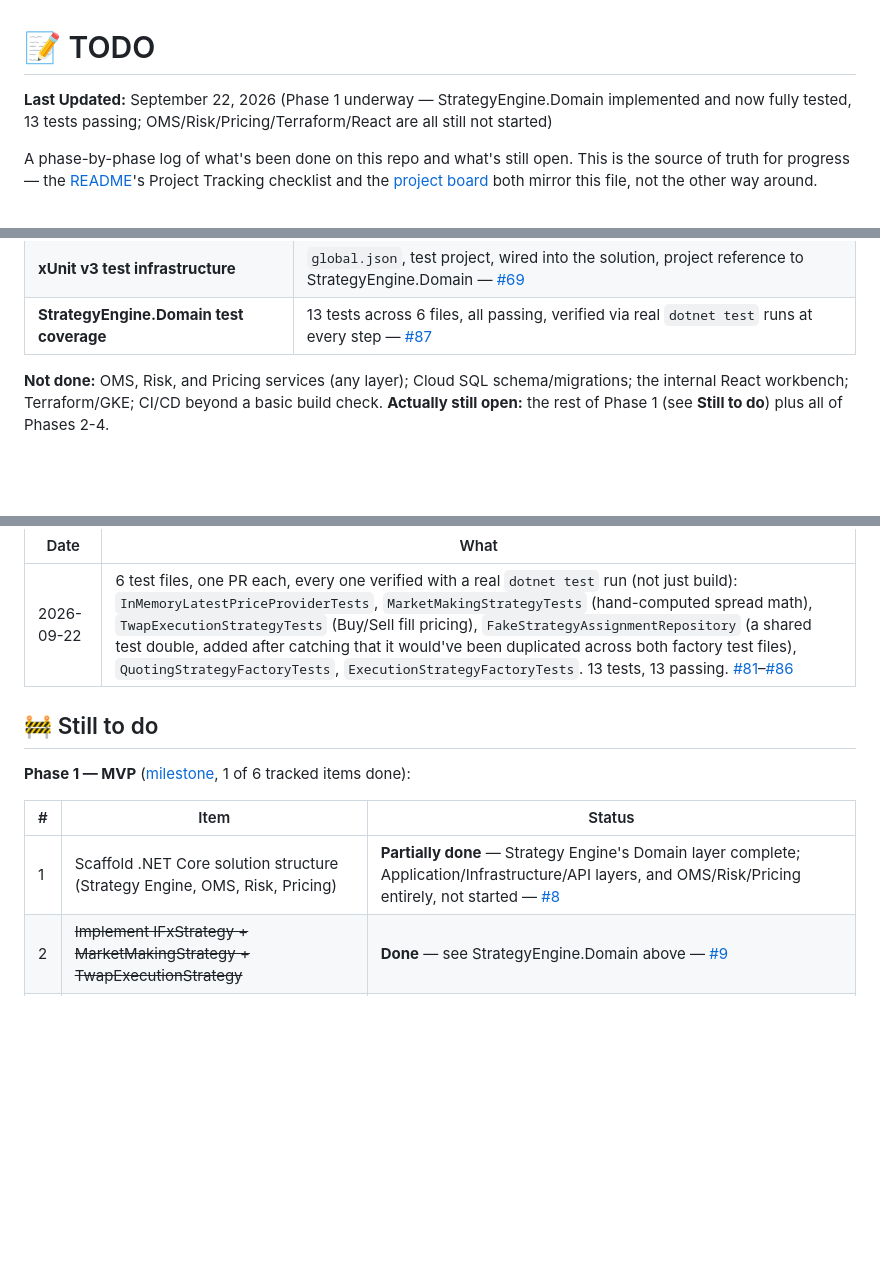
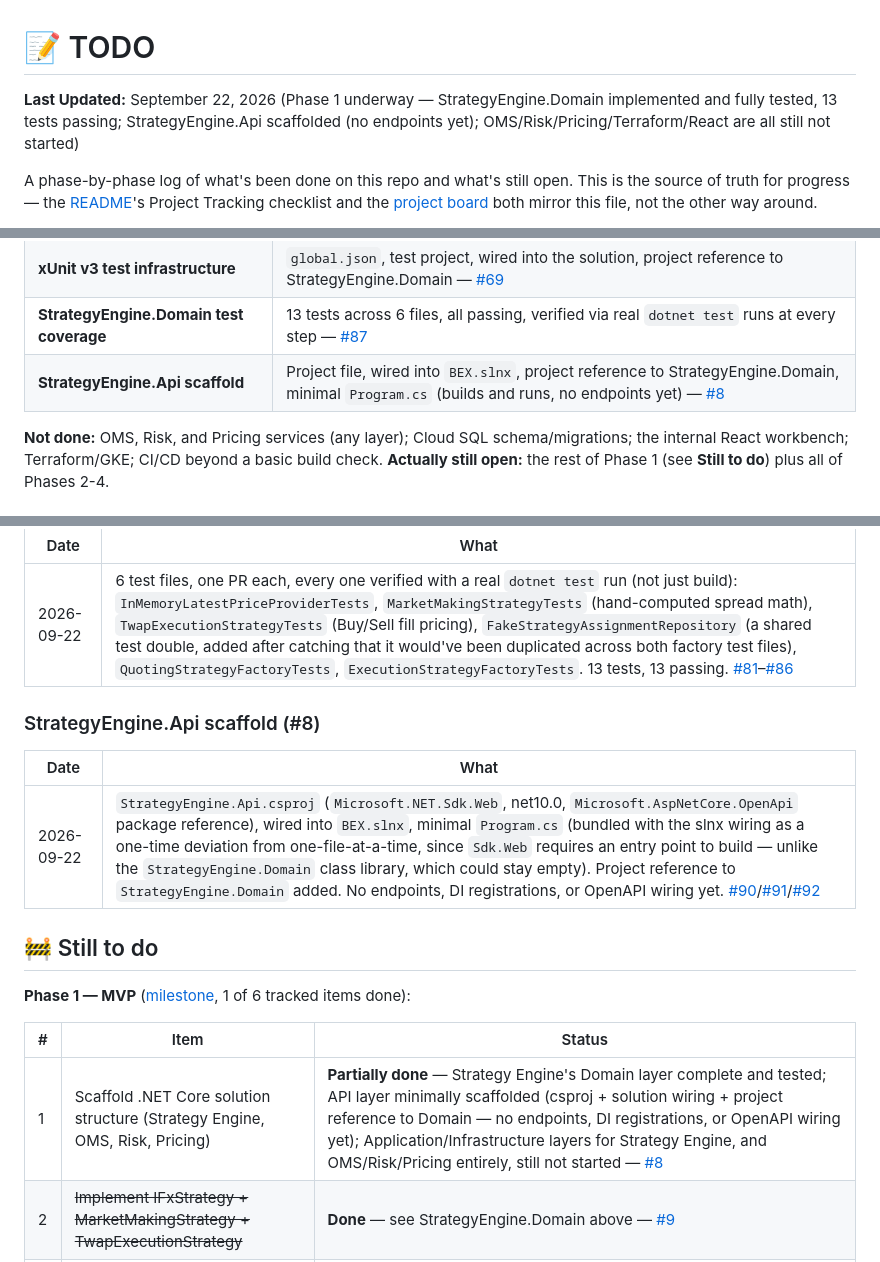
Before and after one commit to Terrence721/BEX, a Markdown page: todo.md, 3 parts joined by grey strips. Drawn GitHub-style; blank space fills up the shorter version.

Commit message:
Fix drift: add StrategyEngine.Api scaffold entry, correct stale API-layer status in todo.md (#98)

```diff
--- a/todo.md
+++ b/todo.md
@@ -1,6 +1,6 @@
 # 📝 TODO
 
-**Last Updated:** September 22, 2026 (Phase 1 underway — StrategyEngine.Domain implemented and now fully tested, 13 tests passing; OMS/Risk/Pricing/Terraform/React are all still not started)
+**Last Updated:** September 22, 2026 (Phase 1 underway — StrategyEngine.Domain implemented and fully tested, 13 tests passing; StrategyEngine.Api scaffolded (no endpoints yet); OMS/Risk/Pricing/Terraform/React are all still not started)
 
 A phase-by-phase log of what's been done on this repo and what's still open. This is the source of truth for progress — the [README](README.md)'s Project Tracking checklist and the [project board](https://github.com/users/Terrence721/projects/10) both mirror this file, not the other way around.
 
@@ -30,6 +30,7 @@ A phase-by-phase log of what's been done on this repo and what's still open. Thi
 | **StrategyEngine.Domain** | Strategy-pattern engine implemented — see Milestone 2 above. 22 files, 0 warnings/errors. — [#9](https://github.com/Terrence721/BEX/issues/9) |
 | **xUnit v3 test infrastructure** | `global.json`, test project, wired into the solution, project reference to StrategyEngine.Domain — [#69](https://github.com/Terrence721/BEX/issues/69) |
 | **StrategyEngine.Domain test coverage** | 13 tests across 6 files, all passing, verified via real `dotnet test` runs at every step — [#87](https://github.com/Terrence721/BEX/issues/87) |
+| **StrategyEngine.Api scaffold** | Project file, wired into `BEX.slnx`, project reference to StrategyEngine.Domain, minimal `Program.cs` (builds and runs, no endpoints yet) — [#8](https://github.com/Terrence721/BEX/issues/8) |
 
 **Not done:** OMS, Risk, and Pricing services (any layer); Cloud SQL schema/migrations; the internal React workbench; Terraform/GKE; CI/CD beyond a basic build check. **Actually still open:** the rest of Phase 1 (see **Still to do**) plus all of Phases 2-4.
 
@@ -94,13 +95,19 @@ One PR per file, each verified building clean before merge. Full file/PR/commit
 | - | - |
 | 2026-09-22 | 6 test files, one PR each, every one verified with a real `dotnet test` run (not just build): `InMemoryLatestPriceProviderTests`, `MarketMakingStrategyTests` (hand-computed spread math), `TwapExecutionStrategyTests` (Buy/Sell fill pricing), `FakeStrategyAssignmentRepository` (a shared test double, added after catching that it would've been duplicated across both factory test files), `QuotingStrategyFactoryTests`, `ExecutionStrategyFactoryTests`. 13 tests, 13 passing. [#81](https://github.com/Terrence721/BEX/pull/81)–[#86](https://github.com/Terrence721/BEX/pull/86) |
 
+### StrategyEngine.Api scaffold (#8)
+
+| Date | What |
+| - | - |
+| 2026-09-22 | `StrategyEngine.Api.csproj` (`Microsoft.NET.Sdk.Web`, net10.0, `Microsoft.AspNetCore.OpenApi` package reference), wired into `BEX.slnx`, minimal `Program.cs` (bundled with the slnx wiring as a one-time deviation from one-file-at-a-time, since `Sdk.Web` requires an entry point to build — unlike the `StrategyEngine.Domain` class library, which could stay empty). Project reference to `StrategyEngine.Domain` added. No endpoints, DI registrations, or OpenAPI wiring yet. [#90](https://github.com/Terrence721/BEX/pull/90)/[#91](https://github.com/Terrence721/BEX/pull/91)/[#92](https://github.com/Terrence721/BEX/pull/92) |
+
 ## 🚧 Still to do
 
 **Phase 1 — MVP** ([milestone](https://github.com/Terrence721/BEX/milestone/1), 1 of 6 tracked items done):
 
 | # | Item | Status |
 | - | - | - |
-| 1 | Scaffold .NET Core solution structure (Strategy Engine, OMS, Risk, Pricing) | **Partially done** — Strategy Engine's Domain layer complete; Application/Infrastructure/API layers, and OMS/Risk/Pricing entirely, not started — [#8](https://github.com/Terrence721/BEX/issues/8) |
+| 1 | Scaffold .NET Core solution structure (Strategy Engine, OMS, Risk, Pricing) | **Partially done** — Strategy Engine's Domain layer complete and tested; API layer minimally scaffolded (csproj + solution wiring + project reference to Domain — no endpoints, DI registrations, or OpenAPI wiring yet); Application/Infrastructure layers for Strategy Engine, and OMS/Risk/Pricing entirely, still not started — [#8](https://github.com/Terrence721/BEX/issues/8) |
 | 2 | ~~Implement IFxStrategy + MarketMakingStrategy + TwapExecutionStrategy~~ | **Done** — see StrategyEngine.Domain above — [#9](https://github.com/Terrence721/BEX/issues/9) |
 | 3 | Cloud SQL schema + migrations (Instruments, Quotes, Orders, Trades) | Not started — [#10](https://github.com/Terrence721/BEX/issues/10) |
 | 4 | Internal React workbench shell (blotter + strategy console) | Not started — [#11](https://github.com/Terrence721/BEX/issues/11) |
```
